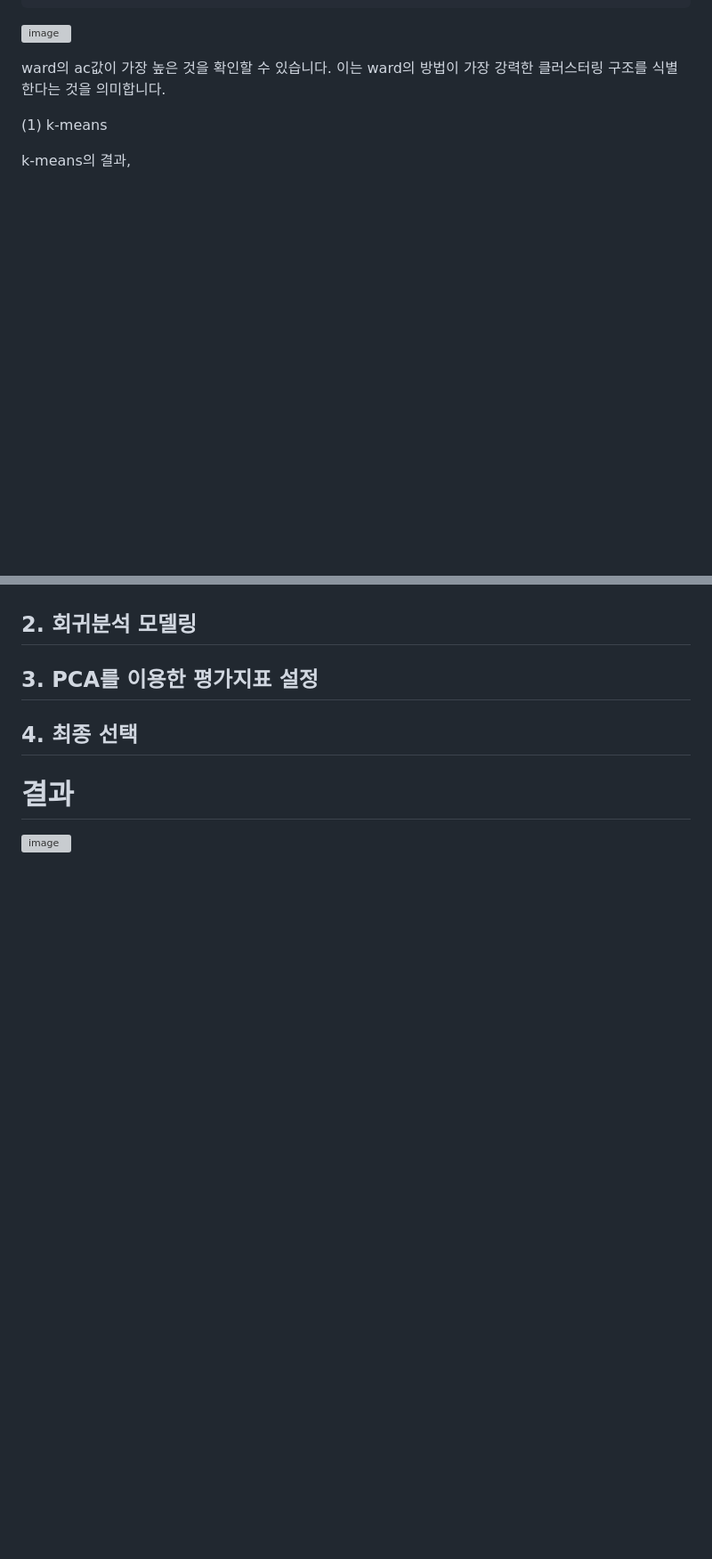
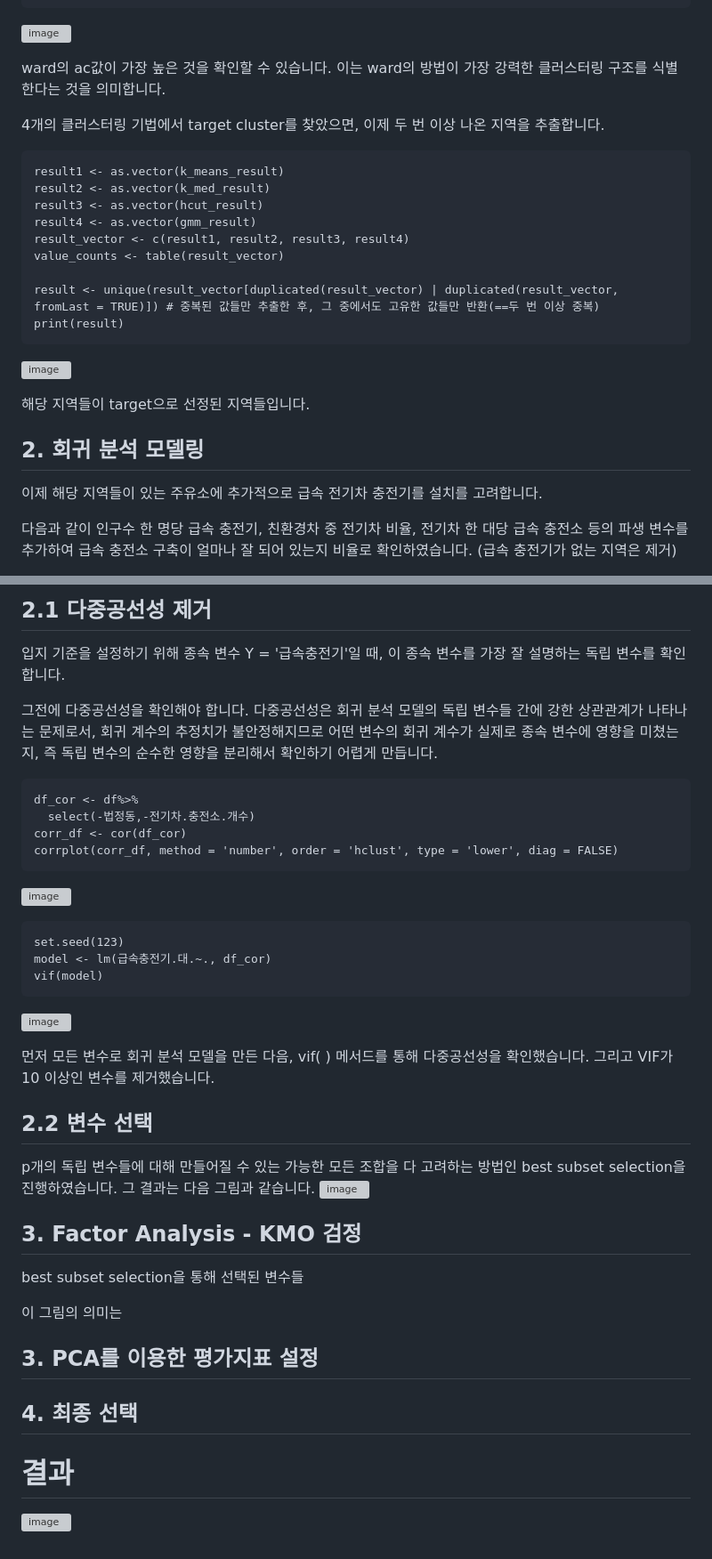
Before and after one commit to HyunJae0/-, a Markdown page: README.md, 2 parts joined by grey strips. Shown at 89% size. Drawn GitHub-style; blank space fills up the shorter version; grey boxes are pictures that could not be loaded.

````diff
--- a/README.md
+++ b/README.md
@@ -141,10 +141,24 @@ print(choose_best_alg)
 
 ward의 ac값이 가장 높은 것을 확인할 수 있습니다. 이는 ward의 방법이 가장 강력한 클러스터링 구조를 식별한다는 것을 의미합니다.
 
+4개의 클러스터링 기법에서 target cluster를 찾았으면, 이제 두 번 이상 나온 지역을 추출합니다.
+```
+result1 <- as.vector(k_means_result)
+result2 <- as.vector(k_med_result)
+result3 <- as.vector(hcut_result)
+result4 <- as.vector(gmm_result)
+result_vector <- c(result1, result2, result3, result4)
+value_counts <- table(result_vector)
 
-(1) k-means
+result <- unique(result_vector[duplicated(result_vector) | duplicated(result_vector, fromLast = TRUE)]) # 중복된 값들만 추출한 후, 그 중에서도 고유한 값들만 반환(==두 번 이상 중복)
+print(result)
+```
+![image](https://github.com/user-attachments/assets/6bf2c543-bd99-4376-b39c-b2fd0ec62268)
 
+해당 지역들이 target으로 선정된 지역들입니다.
 
-k-means의 결과,
+## 2. 회귀 분석 모델링
+이제 해당 지역들이 있는 주유소에 추가적으로 급속 전기차 충전기를 설치를 고려합니다.
 
+다음과 같이 인구수 한 명당 급속 충전기, 친환경차 중 전기차 비율, 전기차 한 대당 급속 충전소 등의 파생 변수를 추가하여 급속 충전소 구축이 얼마나 잘 되어 있는지 비율로 확인하였습니다. (급속 충전기가 없는 지역은 제거)
 
@@ -151,9 +166,34 @@ k-means의 결과,
 
+## 2.1 다중공선성 제거
+입지 기준을 설정하기 위해 종속 변수 Y = '급속충전기'일 때, 이 종속 변수를 가장 잘 설명하는 독립 변수를 확인합니다.
 
+그전에 다중공선성을 확인해야 합니다. 다중공선성은 회귀 분석 모델의 독립 변수들 간에 강한 상관관계가 나타나는 문제로서, 회귀 계수의 추정치가 불안정해지므로 어떤 변수의 회귀 계수가 실제로 종속 변수에 영향을 미쳤는지, 즉 독립 변수의 순수한 영향을 분리해서 확인하기 어렵게 만듭니다.
 
+```
+df_cor <- df%>%
+  select(-법정동,-전기차.충전소.개수)
+corr_df <- cor(df_cor)
+corrplot(corr_df, method = 'number', order = 'hclust', type = 'lower', diag = FALSE)
+```
+![image](https://github.com/user-attachments/assets/1828fe27-58ad-4625-b28f-d442f277cc02)
 
-## 2. 회귀분석 모델링
+```
+set.seed(123)
+model <- lm(급속충전기.대.~., df_cor)
+vif(model)
+```
+![image](https://github.com/user-attachments/assets/6a5e6e28-0ef0-49c3-bbbe-50a7bff49573)
 
+먼저 모든 변수로 회귀 분석 모델을 만든 다음, vif( ) 메서드를 통해 다중공선성을 확인했습니다. 그리고 VIF가 10 이상인 변수를 제거했습니다.
+
+## 2.2 변수 선택
+p개의 독립 변수들에 대해 만들어질 수 있는 가능한 모든 조합을 다 고려하는 방법인 best subset selection을 진행하였습니다. 그 결과는 다음 그림과 같습니다.
+![image](https://github.com/user-attachments/assets/6d419a77-8fca-41e4-a6cb-41e1f5660525)
+
+## 3. Factor Analysis - KMO 검정
+best subset selection을 통해 선택된 변수들
+
+이 그림의 의미는
 ## 3. PCA를 이용한 평가지표 설정
 
 ## 4. 최종 선택
````
Also changed, not shown: other parts of README.md (+1 -0 lines).
